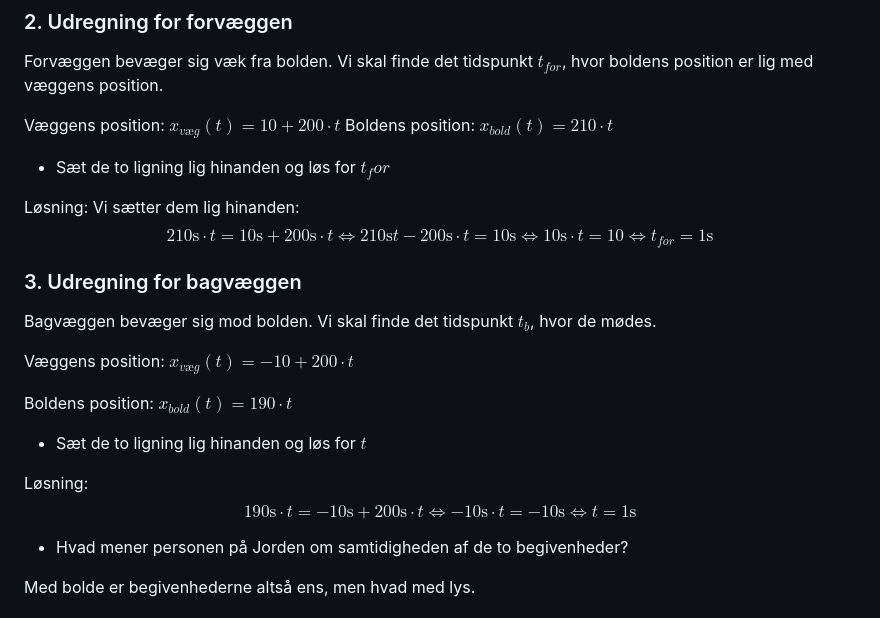
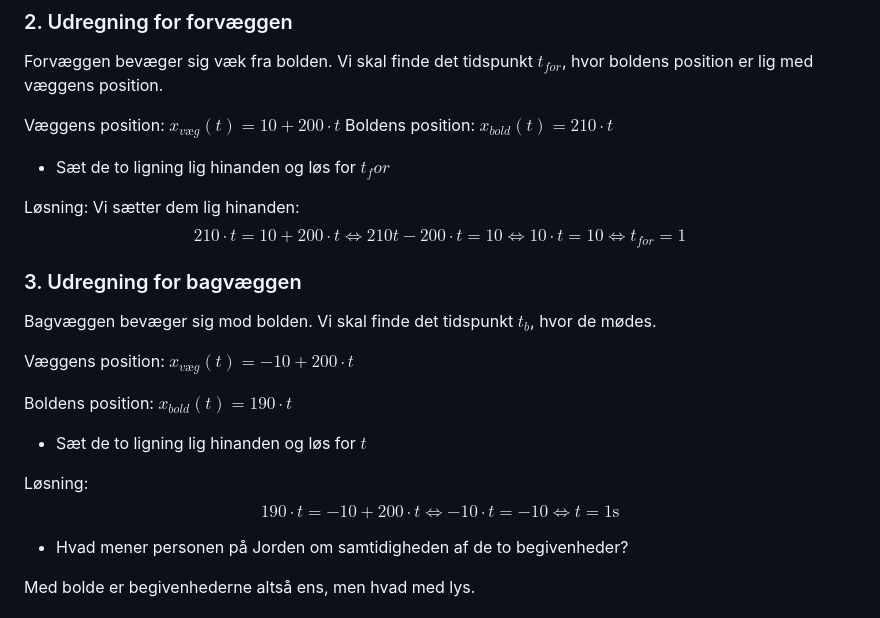
Before and after one commit to mpsteenstrup/fysik, a Markdown page: relativitetsteori.md, the part around the change. Rendered like a GitHub page.

Commit message:
fjernet s

```diff
--- a/relativitetsteori.md
+++ b/relativitetsteori.md
@@ -203,10 +203,10 @@ Boldens position: $x_{bold}(t) = 210 \cdot t$
 Løsning:
 Vi sætter dem lig hinanden:
 $$
-210\text{s} \cdot t = 10\text{s} + 200\text{s} \cdot t \Leftrightarrow
-210\text{s}t - 200\text{s}\cdot t = 10\text{s} \Leftrightarrow
-10\text{s} \cdot t = 10 \Leftrightarrow
-t_{for} = 1 \text{s}
+210 \cdot t = 10  + 200  \cdot t \Leftrightarrow
+210 t - 200 \cdot t = 10  \Leftrightarrow
+10  \cdot t = 10 \Leftrightarrow
+t_{for} = 1
 $$
 
 ### 3. Udregning for bagvæggen
@@ -219,7 +219,7 @@ Boldens position: $x_{bold}(t) = 190 \cdot t$
 * Sæt de to ligning lig hinanden og løs for $t$
 
 Løsning:
-$$190\text{s} \cdot t = -10\text{s} + 200\text{s} \cdot t \Leftrightarrow -10\text{s} \cdot t = -10\text{s} \Leftrightarrow t = 1 \text{s}$$
+$$190  \cdot t = -10  + 200  \cdot t \Leftrightarrow -10  \cdot t = -10  \Leftrightarrow t = 1 \text{s}$$
 
 * Hvad mener personen på Jorden om samtidigheden af de to begivenheder?
 
```
